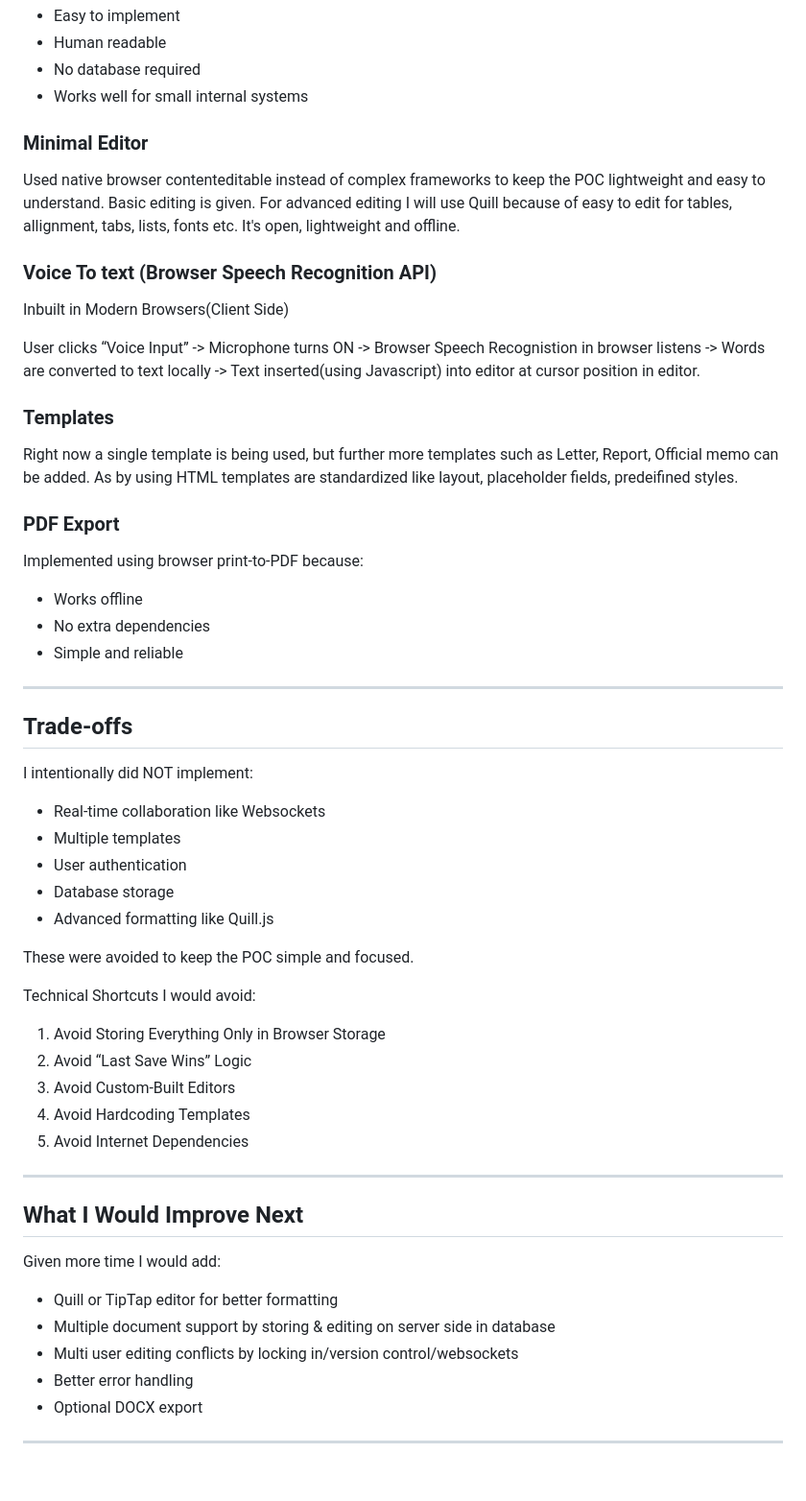
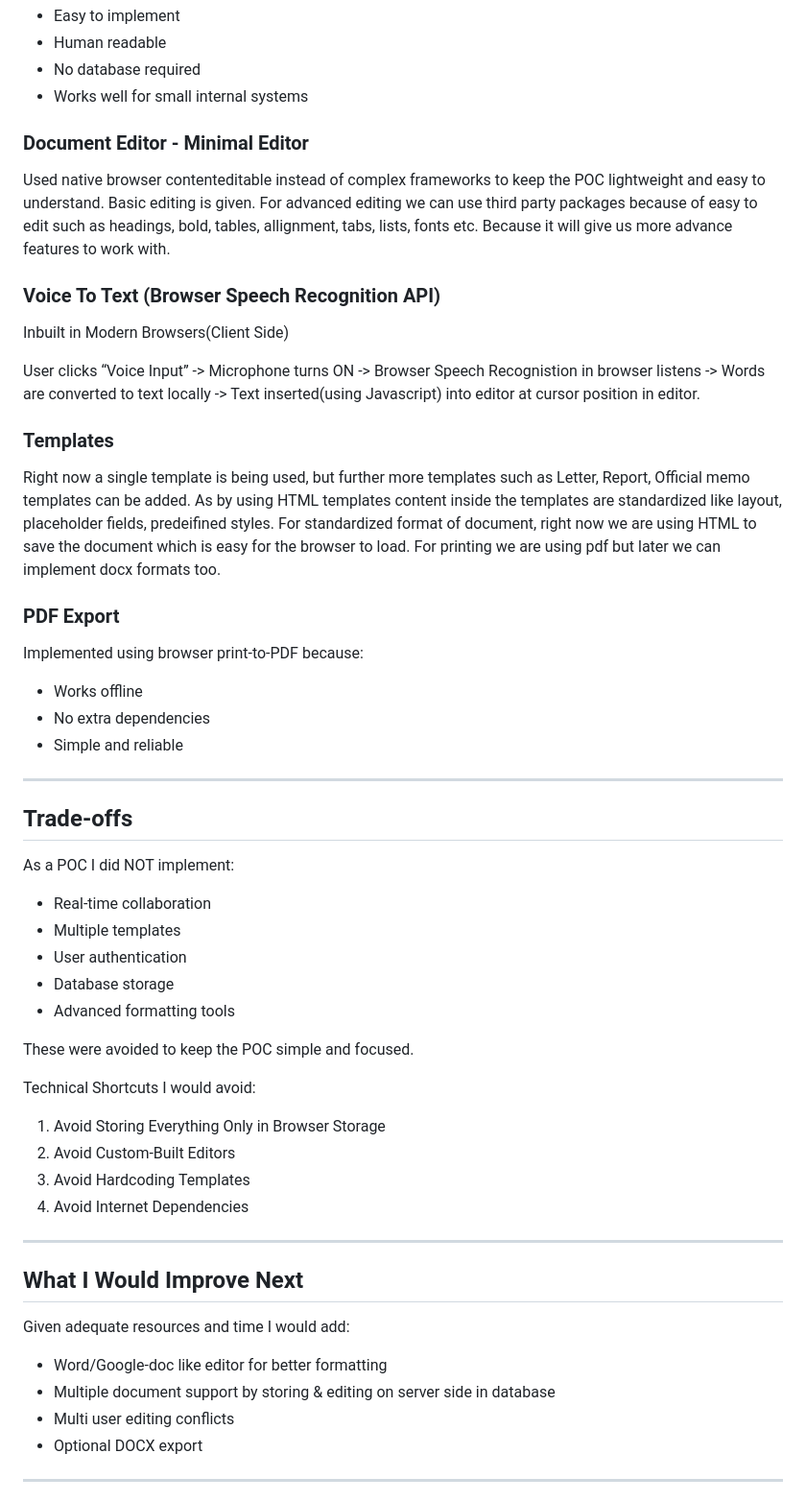
Before and after one commit to abbhinavv/smart-office, a Markdown page: readme.md, the part around one of its changes. Shown at 96% size. Rendered like a GitHub page; blank space fills up the shorter version.

```diff
--- a/readme.md
+++ b/readme.md
@@ -83,20 +84,21 @@ Reason:
 - No database required
 - Works well for small internal systems
 
-### Minimal Editor
+### Document Editor - Minimal Editor
 
 Used native browser contenteditable instead of complex frameworks to keep the POC lightweight and easy to understand. Basic editing is given.
-For advanced editing I will use Quill because of easy to edit for tables, allignment, tabs, lists, fonts etc. It's open, lightweight and offline.
+For advanced editing we can use third party packages because of easy to edit such as headings, bold, tables, allignment, tabs, lists, fonts etc. Because it will give us more advance features to work with.
 
-### Voice To text (Browser Speech Recognition API)
+### Voice To Text (Browser Speech Recognition API)
 Inbuilt in Modern Browsers(Client Side)
 
 User clicks “Voice Input” -> Microphone turns ON -> Browser Speech Recognistion in browser listens -> Words are converted to text locally -> Text inserted(using Javascript) into editor at cursor position in editor.
 
 ### Templates
 
-Right now a single template is being used, but further more templates such as Letter, Report, Official memo can be added.
-As by using HTML templates are standardized like layout, placeholder fields, predeifined styles.
+Right now a single template is being used, but further more templates such as Letter, Report, Official memo templates can be added.
+As by using HTML templates content inside the templates are standardized like layout, placeholder fields, predeifined styles.
+For standardized format of document, right now we are using HTML to save the document which is easy for the browser to load. For printing we are using pdf but later we can implement docx formats too.
 
 ### PDF Export
 
@@ -110,32 +112,30 @@ Implemented using browser print-to-PDF because:
 
 ## Trade-offs
 
-I intentionally did NOT implement:
+As a POC I did NOT implement:
 
-- Real-time collaboration like Websockets
+- Real-time collaboration
 - Multiple templates
 - User authentication
 - Database storage
-- Advanced formatting like Quill.js
+- Advanced formatting tools
 
 These were avoided to keep the POC simple and focused.
 
 Technical Shortcuts I would avoid:
 1. Avoid Storing Everything Only in Browser Storage
-2. Avoid “Last Save Wins” Logic
-3. Avoid Custom-Built Editors
-4. Avoid Hardcoding Templates
-5. Avoid Internet Dependencies
+2. Avoid Custom-Built Editors
+3. Avoid Hardcoding Templates
+4. Avoid Internet Dependencies
 ---
 
 ## What I Would Improve Next
 
-Given more time I would add:
+Given adequate resources and time I would add:
 
-- Quill or TipTap editor for better formatting
+- Word/Google-doc like editor for better formatting
 - Multiple document support by storing & editing on server side in database
-- Multi user editing conflicts by locking in/version control/websockets
-- Better error handling
+- Multi user editing conflicts
 - Optional DOCX export
 
 ---
```
Also changed, not shown: other parts of readme.md (+3 -2 lines).
